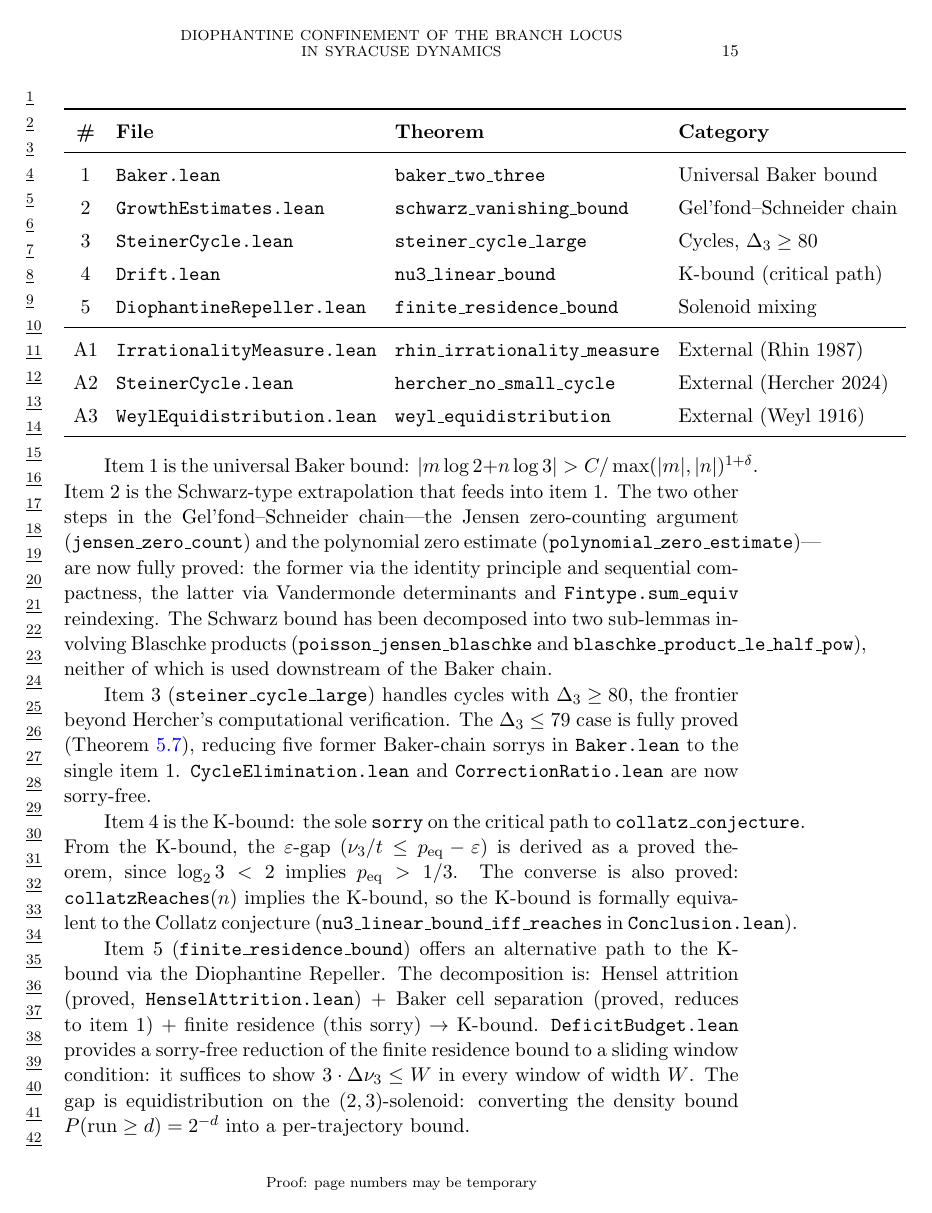
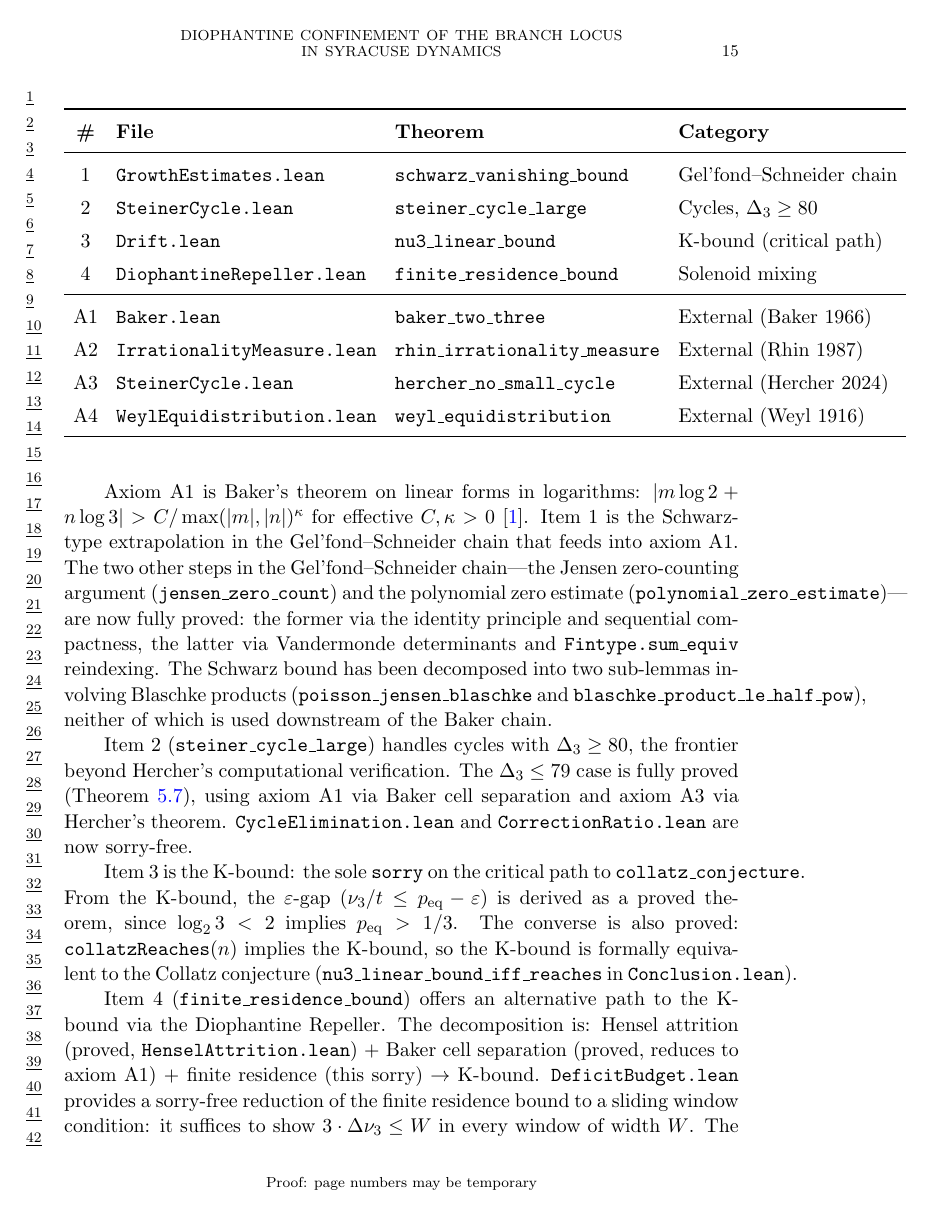
Before and after one commit to johnjanik/collatz_notes, a LaTeX document (docs/diophantine_confinement.tex): page 15 of 24. Compiled offline with pdfLaTeX.

Commit message:
Update manuscript: 4 sorrys + 4 axioms, Baker now axiom A1
Reflects baker_two_three axiomatization. Renumber sorry table (1-4),
axiom table (A1-A4), update all cross-references. Add Baker 1966
bibliography entry.

Co-Authored-By: Claude Opus 4.6 <noreply@anthropic.com>

```diff
--- a/docs/diophantine_confinement.tex
+++ b/docs/diophantine_confinement.tex
@@ -989,38 +989,40 @@ grouped into four categories:
   \toprule
   \textbf{\#} & \textbf{File} & \textbf{Theorem} & \textbf{Category} \\
   \midrule
-  1 & \texttt{Baker.lean} &
-    \texttt{baker\_two\_three} &
-    Universal Baker bound \\
-  2 & \texttt{GrowthEstimates.lean} &
+  1 & \texttt{GrowthEstimates.lean} &
     \texttt{schwarz\_vanishing\_bound} &
     Gel'fond--Schneider chain \\
-  3 & \texttt{SteinerCycle.lean} &
+  2 & \texttt{SteinerCycle.lean} &
     \texttt{steiner\_cycle\_large} &
     Cycles, $\Delta_3 \ge 80$ \\
-  4 & \texttt{Drift.lean} &
+  3 & \texttt{Drift.lean} &
     \texttt{nu3\_linear\_bound} &
     K-bound (critical path) \\
-  5 & \texttt{DiophantineRepeller.lean} &
+  4 & \texttt{DiophantineRepeller.lean} &
     \texttt{finite\_residence\_bound} &
     Solenoid mixing \\
   \midrule
-  A1 & \texttt{IrrationalityMeasure.lean} &
+  A1 & \texttt{Baker.lean} &
+    \texttt{baker\_two\_three} &
+    External (Baker 1966) \\
+  A2 & \texttt{IrrationalityMeasure.lean} &
     \texttt{rhin\_irrationality\_measure} &
     External (Rhin 1987) \\
-  A2 & \texttt{SteinerCycle.lean} &
+  A3 & \texttt{SteinerCycle.lean} &
     \texttt{hercher\_no\_small\_cycle} &
     External (Hercher 2024) \\
-  A3 & \texttt{WeylEquidistribution.lean} &
+  A4 & \texttt{WeylEquidistribution.lean} &
     \texttt{weyl\_equidistribution} &
     External (Weyl 1916) \\
   \bottomrule
 \end{tabular}
 \end{center}
 
-Item~1 is the universal Baker bound: $|m \log 2 + n \log 3| > C /
-\max(|m|, |n|)^{1+\delta}$.  Item~2 is the Schwarz-type extrapolation
-that feeds into item~1.  The two other steps in the Gel'fond--Schneider
+Axiom~A1 is Baker's theorem on linear forms in logarithms: $|m \log 2
++ n \log 3| > C / \max(|m|, |n|)^{\kappa}$ for effective $C, \kappa >
+0$~\cite{Baker1966}.  Item~1 is the Schwarz-type extrapolation
+in the Gel'fond--Schneider chain that feeds into axiom~A1.
+The two other steps in the Gel'fond--Schneider
 chain---the Jensen zero-counting argument
 (\texttt{jensen\_zero\_count}) and the polynomial zero estimate
 (\texttt{polynomial\_zero\_estimate})---are now fully proved: the
@@ -1032,15 +1034,15 @@ sub-lemmas involving Blaschke products
 \texttt{blaschke\_product\_le\_half\_pow}), neither of which is used
 downstream of the Baker chain.
 
-Item~3 (\texttt{steiner\_cycle\_large}) handles cycles with
+Item~2 (\texttt{steiner\_cycle\_large}) handles cycles with
 $\Delta_3 \ge 80$, the frontier beyond Hercher's computational
 verification.  The $\Delta_3 \le 79$ case is fully proved
-(Theorem~\ref{thm:steiner-hercher}), reducing five former Baker-chain
-sorrys in \texttt{Baker.lean} to the single item~1.
+(Theorem~\ref{thm:steiner-hercher}), using axiom~A1 via
+Baker cell separation and axiom~A3 via Hercher's theorem.
 \texttt{CycleElimination.lean} and \texttt{CorrectionRatio.lean} are
 now sorry-free.
 
-Item~4 is the K-bound: the sole \texttt{sorry} on the critical path
+Item~3 is the K-bound: the sole \texttt{sorry} on the critical path
 to \texttt{collatz\_conjecture}.  From the K-bound, the
 $\varepsilon$-gap ($\nu_3/t \le p_{\mathrm{eq}} - \varepsilon$) is
 derived as a proved theorem, since $\log_2 3 < 2$ implies
@@ -1050,10 +1052,10 @@ formally equivalent to the Collatz conjecture
 (\texttt{nu3\_linear\_bound\_iff\_reaches} in
 \texttt{Conclusion.lean}).
 
-Item~5 (\texttt{finite\_residence\_bound}) offers an alternative path
+Item~4 (\texttt{finite\_residence\_bound}) offers an alternative path
 to the K-bound via the Diophantine Repeller.  The decomposition is:
 Hensel attrition (proved, \texttt{HenselAttrition.lean}) $+$ Baker
-cell separation (proved, reduces to item~1) $+$ finite residence
+cell separation (proved, reduces to axiom~A1) $+$ finite residence
 (this sorry) $\to$ K-bound.  \texttt{DeficitBudget.lean} provides a
 sorry-free reduction of the finite residence bound to a sliding window
 condition: it suffices to show $3 \cdot \Delta\nu_3 \le W$ in every
@@ -1061,5 +1063,5 @@ window of width~$W$.  The gap is equidistribution on the
 $(2,3)$-solenoid: converting the density bound $P(\text{run} \ge d) =
 2^{-d}$ into a per-trajectory bound.
 
-Axiom~A1 (Rhin's irrationality measure, $|p/q - \log_2 3| >
+Axiom~A2 (Rhin's irrationality measure, $|p/q - \log_2 3| >
 C/q^6$) is an established result~\cite{Rhin1987} treated as an
```
Also changed, not shown: docs/diophantine_confinement.tex (30 more changed lines).
